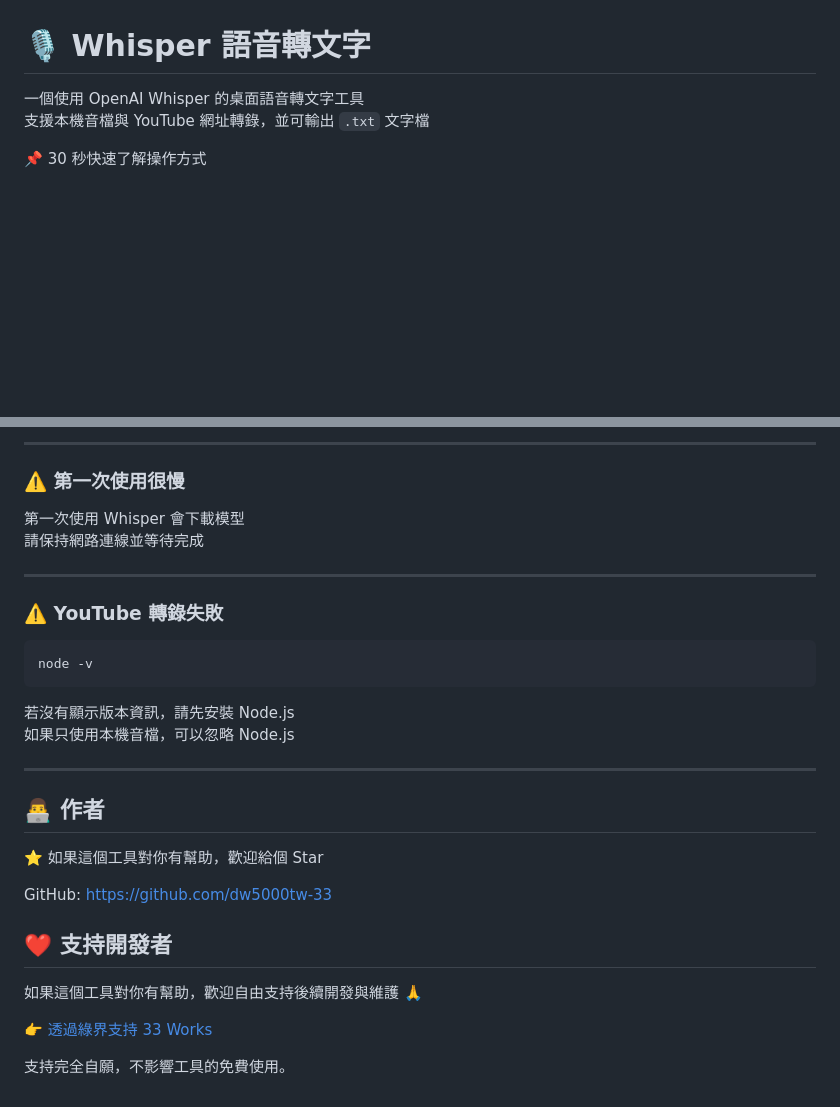
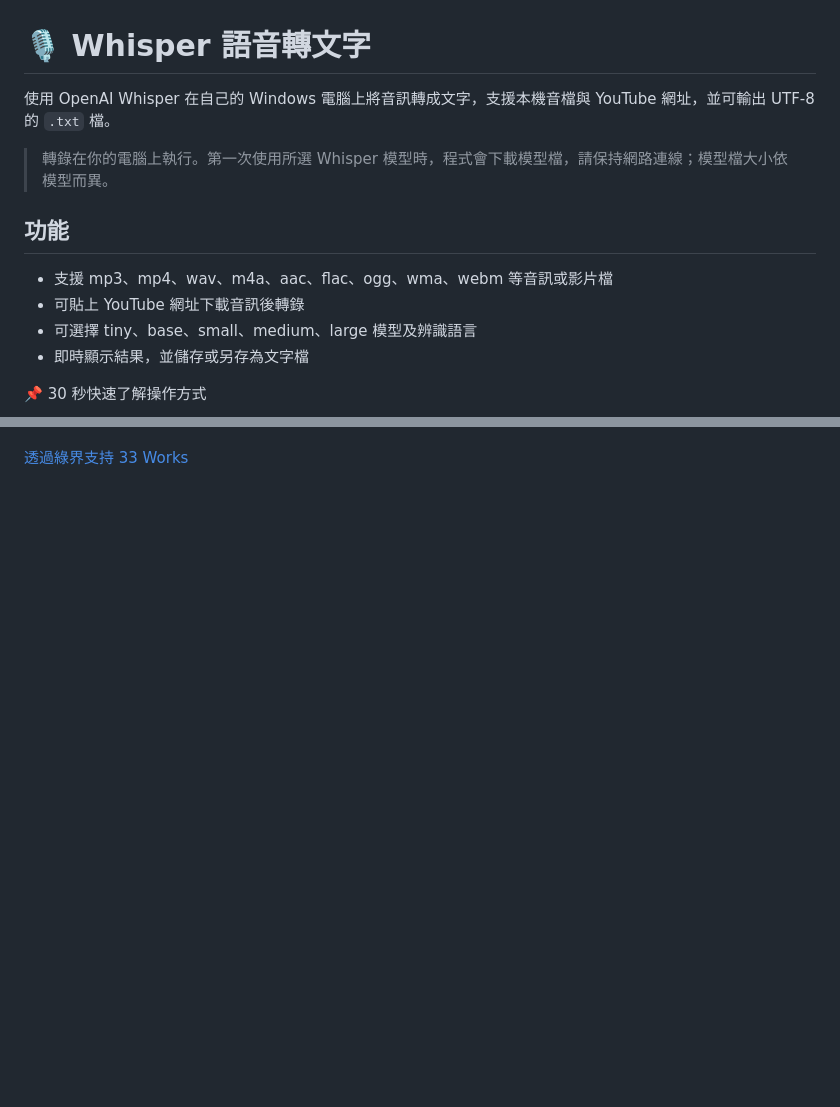
Before and after one commit to dw5000tw-33/whisper-transcriber, a Markdown page: README.md, 2 parts joined by grey strips. Drawn GitHub-style; blank space fills up the shorter version.

Commit message:
Document Windows setup and requirements

````diff
--- a/README.md
+++ b/README.md
@@ -1,9 +1,17 @@
 # 🎙 Whisper 語音轉文字
 
-一個使用 OpenAI Whisper 的桌面語音轉文字工具
-支援本機音檔與 YouTube 網址轉錄，並可輸出 `.txt` 文字檔
+使用 OpenAI Whisper 在自己的 Windows 電腦上將音訊轉成文字，支援本機音檔與 YouTube 網址，並可輸出 UTF-8 的 `.txt` 檔。
 
+> 轉錄在你的電腦上執行。第一次使用所選 Whisper 模型時，程式會下載模型檔，請保持網路連線；模型檔大小依模型而異。
+
+## 功能
+
+- 支援 mp3、mp4、wav、m4a、aac、flac、ogg、wma、webm 等音訊或影片檔
+- 可貼上 YouTube 網址下載音訊後轉錄
+- 可選擇 tiny、base、small、medium、large 模型及辨識語言
+- 即時顯示結果，並儲存或另存為文字檔
 
 📌 30 秒快速了解操作方式
+
 ![操作流程](./whisper_usage_flow.gif)
 
@@ -212,33 +114 @@ ffmpeg 是命令列工具，不是一般安裝程式
----
-
-### ⚠️ 第一次使用很慢
-
-第一次使用 Whisper 會下載模型
-請保持網路連線並等待完成
-
----
-
-### ⚠️ YouTube 轉錄失敗
-
-```bash
-node -v
-```
-
-若沒有顯示版本資訊，請先安裝 Node.js
-如果只使用本機音檔，可以忽略 Node.js
-
----
-
-## 👨‍💻 作者
-
-⭐ 如果這個工具對你有幫助，歡迎給個 Star
-
-GitHub: https://github.com/dw5000tw-33
-
-## ❤️ 支持開發者
-
-如果這個工具對你有幫助，歡迎自由支持後續開發與維護 🙏
-
-👉 [透過綠界支持 33 Works](https://p.ecpay.com.tw/304E8B5)
-
-支持完全自願，不影響工具的免費使用。
+[透過綠界支持 33 Works](https://p.ecpay.com.tw/304E8B5)
````
Also changed, not shown: other parts of README.md (+54 -160 lines).
